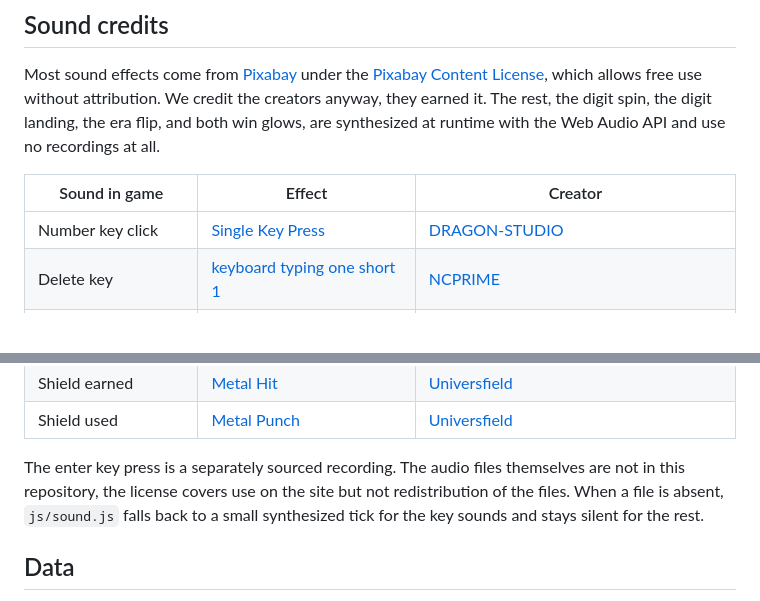
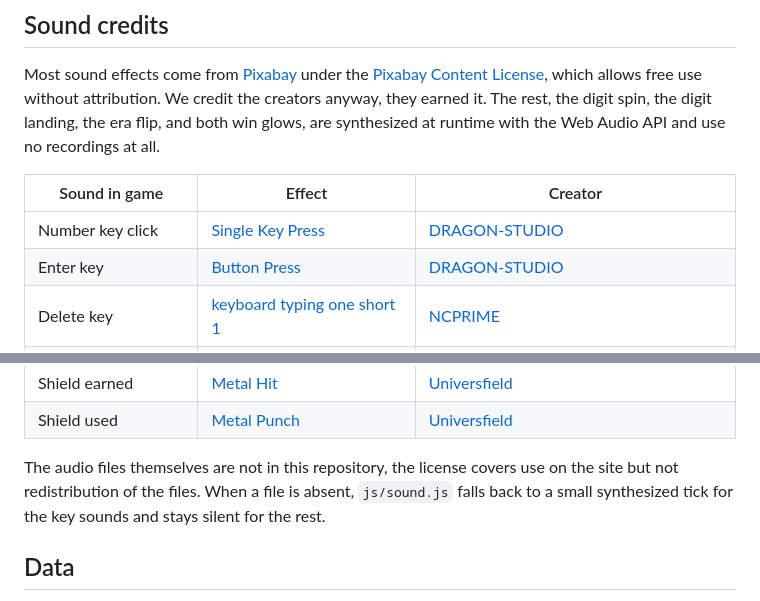
Before and after one commit to ITakeCake/inventle, a Markdown page: README.md, 2 parts joined by grey strips. Rendered like a GitHub page; blank space fills up the shorter version.

Commit message:
Credit the enter key sound

```diff
--- a/README.md
+++ b/README.md
@@ -250,6 +250,7 @@ Most sound effects come from [Pixabay](https://pixabay.com) under the [Pixabay C
 | Sound in game | Effect | Creator |
 | ------------- | ------ | ------- |
 | Number key click | [Single Key Press](https://pixabay.com/sound-effects/single-key-press-393908/) | [DRAGON-STUDIO](https://pixabay.com/users/dragon-studio-38165424/) |
+| Enter key | [Button Press](https://pixabay.com/sound-effects/film-special-effects-button-press-382713/) | [DRAGON-STUDIO](https://pixabay.com/users/dragon-studio-38165424/) |
 | Delete key | [keyboard typing one short 1](https://pixabay.com/sound-effects/keyboard-typing-one-short-1-292590/) | [NCPRIME](https://pixabay.com/users/ncprime-45698203/) |
 | Puzzle solved | [Success](https://pixabay.com/sound-effects/success-48018/) | [freesound_community](https://pixabay.com/users/freesound_community-46691455/), original by [Kagateni](https://freesound.org/people/Kagateni/) |
 | Puzzle failed | [Wrong Answer](https://pixabay.com/sound-effects/wrong-answer-129254/) | [Universfield](https://pixabay.com/users/universfield-28281460/) |
@@ -259,7 +260,7 @@ Most sound effects come from [Pixabay](https://pixabay.com) under the [Pixabay C
 | Shield earned | [Metal Hit](https://pixabay.com/sound-effects/metal-hit-153323/) | [Universfield](https://pixabay.com/users/universfield-28281460/) |
 | Shield used | [Metal Punch](https://pixabay.com/sound-effects/metal-punch-142334/) | [Universfield](https://pixabay.com/users/universfield-28281460/) |
 
-The enter key press is a separately sourced recording. The audio files themselves are not in this repository, the license covers use on the site but not redistribution of the files. When a file is absent, `js/sound.js` falls back to a small synthesized tick for the key sounds and stays silent for the rest.
+The audio files themselves are not in this repository, the license covers use on the site but not redistribution of the files. When a file is absent, `js/sound.js` falls back to a small synthesized tick for the key sounds and stays silent for the rest.
 
 ## Data
 
```
